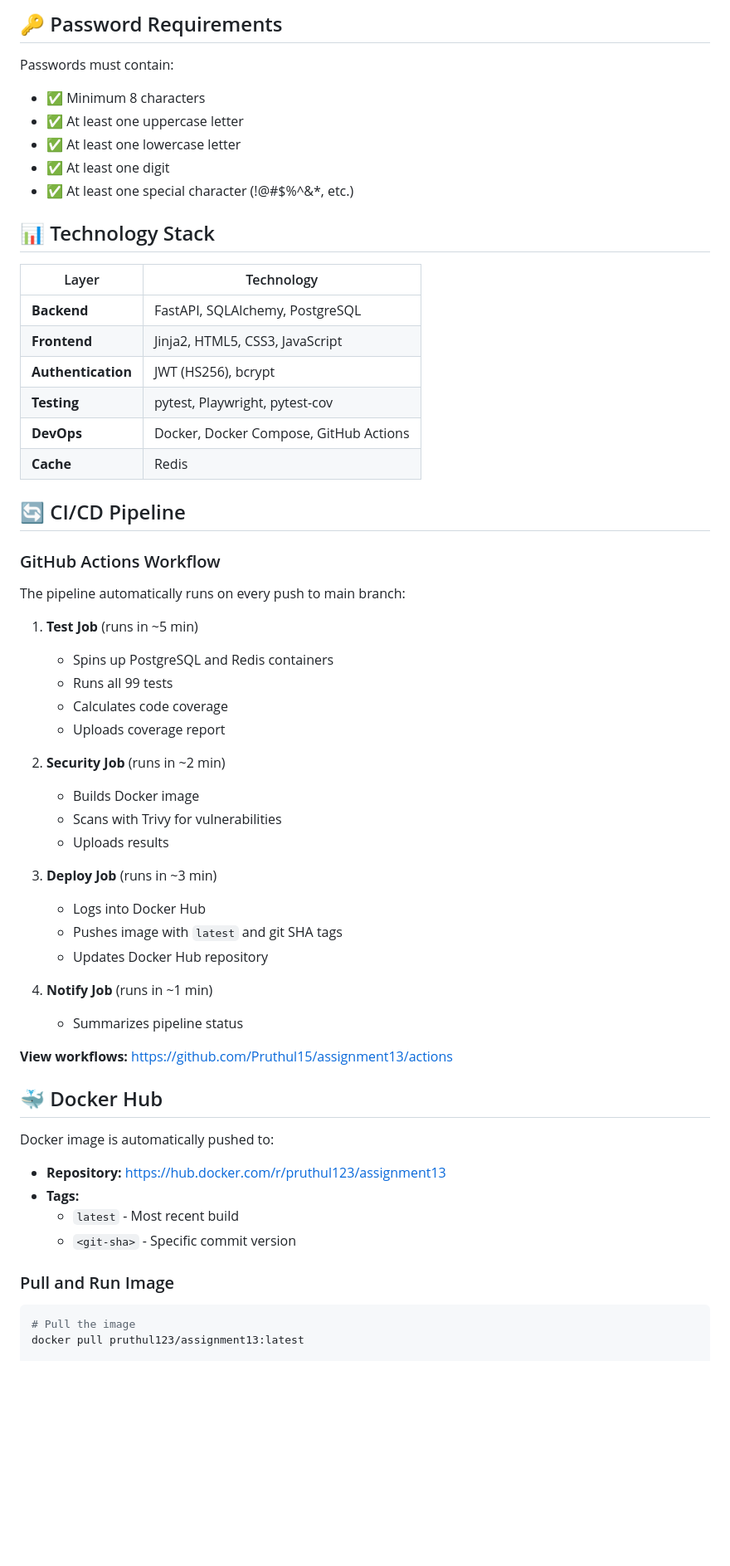
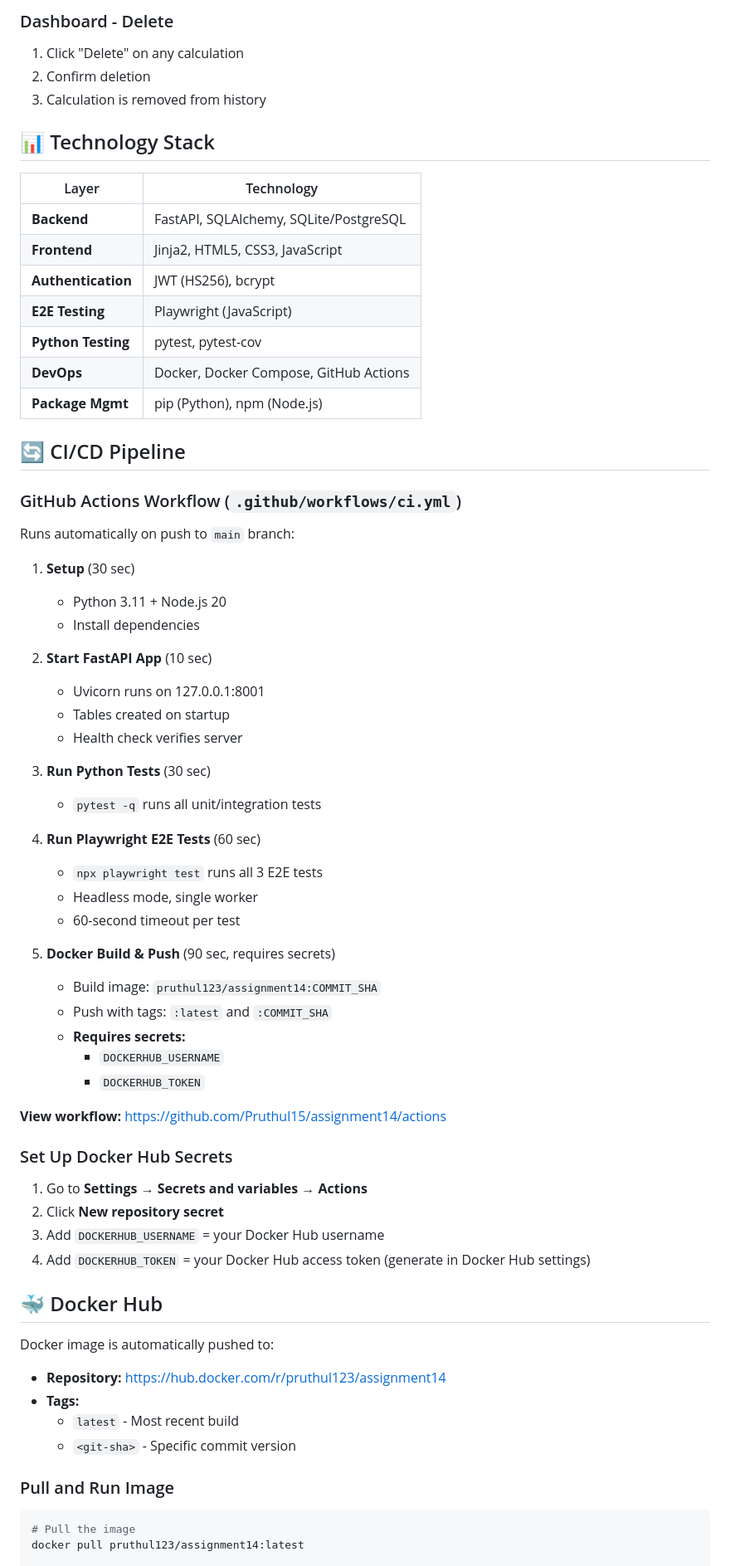
Before and after one commit to Pruthul15/assignment14, a Markdown page: README.md, the part around one of its changes. Shown at 83% size. Rendered like a GitHub page; blank space fills up the shorter version.

````diff
--- a/README.md
+++ b/README.md
@@ -201,55 +263,64 @@ Content-Type: application/json
 
-## 🔑 Password Requirements
-
-Passwords must contain:
-- ✅ Minimum 8 characters
-- ✅ At least one uppercase letter
-- ✅ At least one lowercase letter
-- ✅ At least one digit
-- ✅ At least one special character (!@#$%^&*, etc.)
+### Dashboard - Delete
+1. Click "Delete" on any calculation
+2. Confirm deletion
+3. Calculation is removed from history
 
 ## 📊 Technology Stack
 
 | Layer | Technology |
 |-------|-----------|
-| **Backend** | FastAPI, SQLAlchemy, PostgreSQL |
+| **Backend** | FastAPI, SQLAlchemy, SQLite/PostgreSQL |
 | **Frontend** | Jinja2, HTML5, CSS3, JavaScript |
 | **Authentication** | JWT (HS256), bcrypt |
-| **Testing** | pytest, Playwright, pytest-cov |
+| **E2E Testing** | Playwright (JavaScript) |
+| **Python Testing** | pytest, pytest-cov |
 | **DevOps** | Docker, Docker Compose, GitHub Actions |
-| **Cache** | Redis |
+| **Package Mgmt** | pip (Python), npm (Node.js) |
 
 ## 🔄 CI/CD Pipeline
 
-### GitHub Actions Workflow
+### GitHub Actions Workflow (`.github/workflows/ci.yml`)
 
-The pipeline automatically runs on every push to main branch:
+Runs automatically on push to `main` branch:
 
-1. **Test Job** (runs in ~5 min)
-   - Spins up PostgreSQL and Redis containers
-   - Runs all 99 tests
-   - Calculates code coverage
-   - Uploads coverage report
+1. **Setup** (30 sec)
+   - Python 3.11 + Node.js 20
+   - Install dependencies
 
-2. **Security Job** (runs in ~2 min)
-   - Builds Docker image
-   - Scans with Trivy for vulnerabilities
-   - Uploads results
+2. **Start FastAPI App** (10 sec)
+   - Uvicorn runs on 127.0.0.1:8001
+   - Tables created on startup
+   - Health check verifies server
 
-3. **Deploy Job** (runs in ~3 min)
-   - Logs into Docker Hub
-   - Pushes image with `latest` and git SHA tags
-   - Updates Docker Hub repository
+3. **Run Python Tests** (30 sec)
+   - `pytest -q` runs all unit/integration tests
 
-4. **Notify Job** (runs in ~1 min)
-   - Summarizes pipeline status
+4. **Run Playwright E2E Tests** (60 sec)
+   - `npx playwright test` runs all 3 E2E tests
+   - Headless mode, single worker
+   - 60-second timeout per test
 
-**View workflows:** https://github.com/Pruthul15/assignment13/actions
+5. **Docker Build & Push** (90 sec, requires secrets)
+   - Build image: `pruthul123/assignment14:COMMIT_SHA`
+   - Push with tags: `:latest` and `:COMMIT_SHA`
+   - **Requires secrets:**
+     - `DOCKERHUB_USERNAME`
+     - `DOCKERHUB_TOKEN`
+
+**View workflow:** https://github.com/Pruthul15/assignment14/actions
+
+### Set Up Docker Hub Secrets
+
+1. Go to **Settings** → **Secrets and variables** → **Actions**
+2. Click **New repository secret**
+3. Add `DOCKERHUB_USERNAME` = your Docker Hub username
+4. Add `DOCKERHUB_TOKEN` = your Docker Hub access token (generate in Docker Hub settings)
 
 ## 🐳 Docker Hub
 
 Docker image is automatically pushed to:
-- **Repository:** https://hub.docker.com/r/pruthul123/assignment13
+- **Repository:** https://hub.docker.com/r/pruthul123/assignment14
 - **Tags:**
   - `latest` - Most recent build
   - `<git-sha>` - Specific commit version
@@ -258,6 +329,6 @@ Docker image is automatically pushed to:
 
 ```bash
 # Pull the image
-docker pull pruthul123/assignment13:latest
+docker pull pruthul123/assignment14:latest
 
 # Run the image
````
Also changed, not shown: other parts of README.md (+251 -166 lines).
